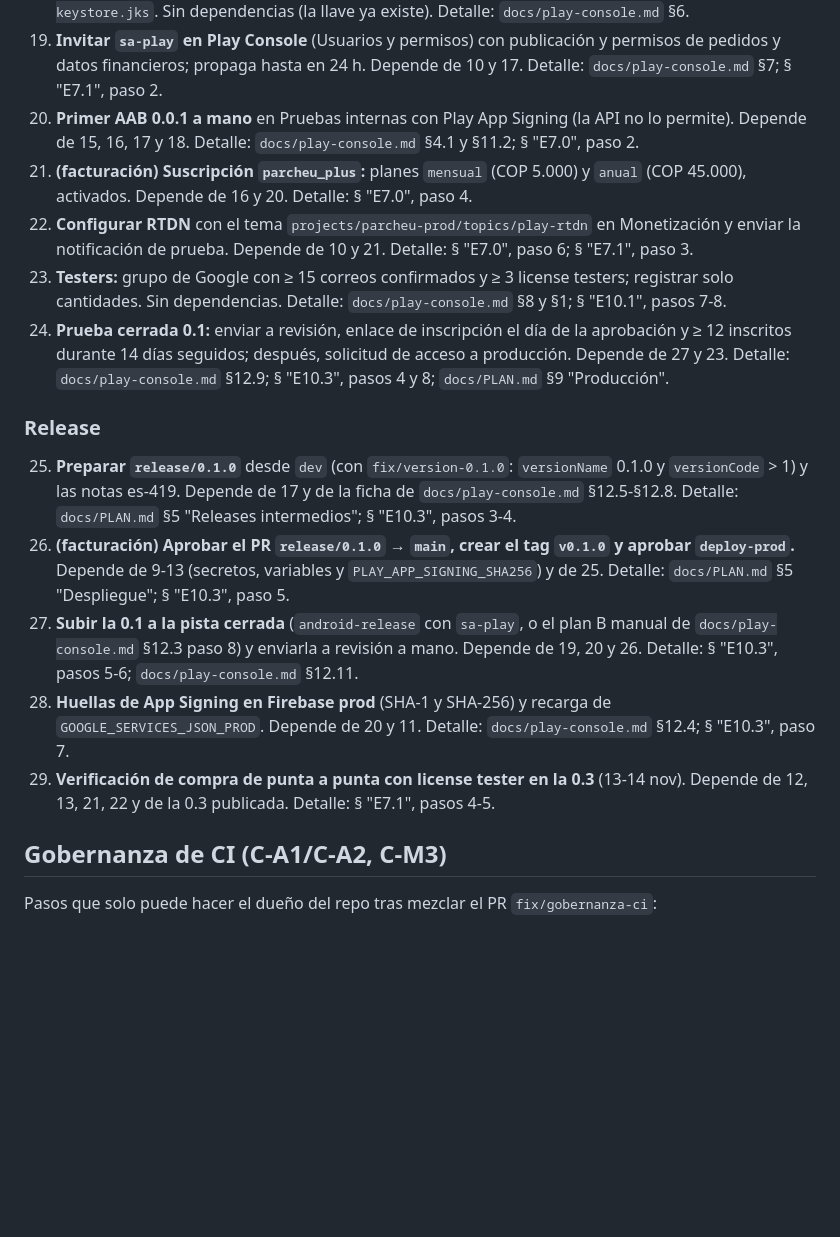
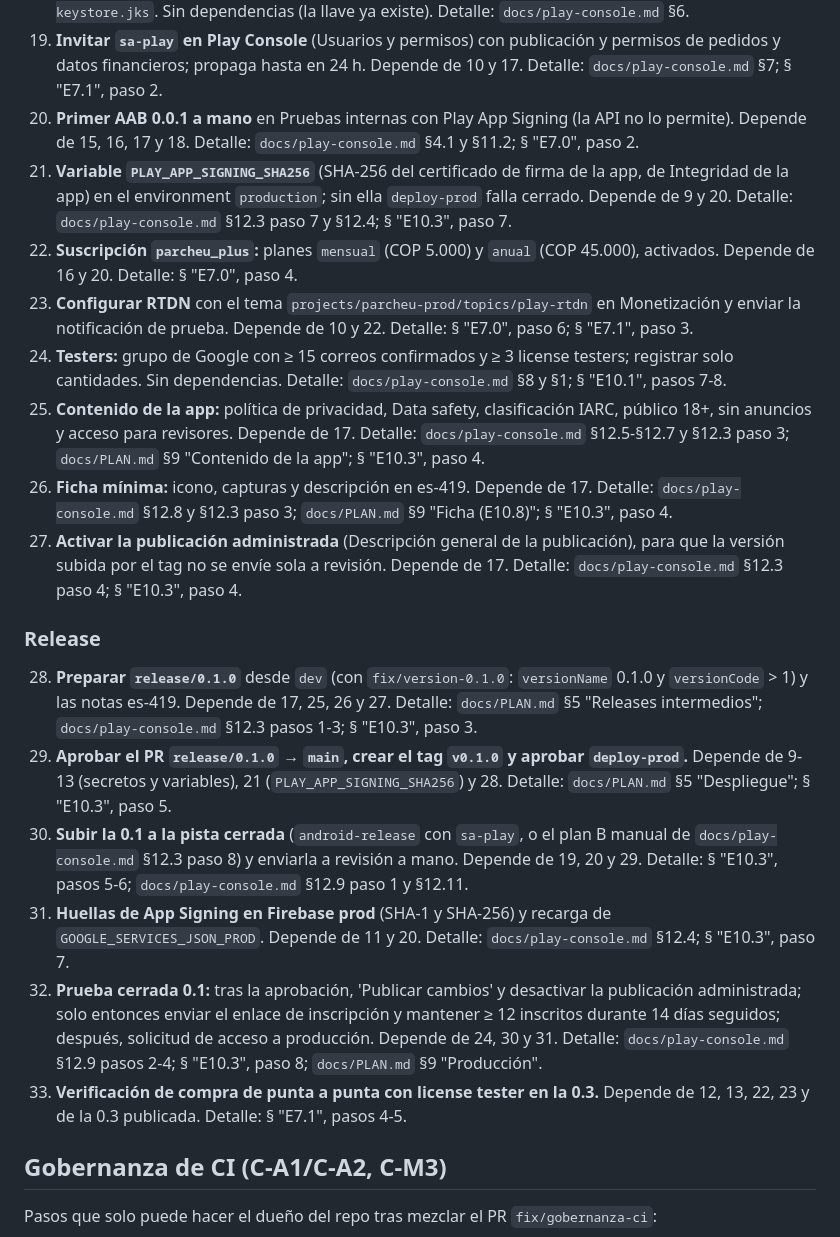
Before and after one commit to RareChimera87/ProyectoFinalTecMovil, a Markdown page: docs/pendientes-humanos.md, the part around one of its changes. Drawn GitHub-style; blank space fills up the shorter version.

```diff
--- a/docs/pendientes-humanos.md
+++ b/docs/pendientes-humanos.md
@@ -33,17 +35,21 @@ Lo que solo puede hacer el usuario para llegar a producción, en orden. Los paso
 18. **Cargar la llave de subida:** los 4 secretos `UPLOAD_*` en GitHub y respaldo de `~/.parcheu/upload-keystore.jks`. Sin dependencias (la llave ya existe). Detalle: `docs/play-console.md` §6.
 19. **Invitar `sa-play` en Play Console** (Usuarios y permisos) con publicación y permisos de pedidos y datos financieros; propaga hasta en 24 h. Depende de 10 y 17. Detalle: `docs/play-console.md` §7; § "E7.1", paso 2.
 20. **Primer AAB 0.0.1 a mano** en Pruebas internas con Play App Signing (la API no lo permite). Depende de 15, 16, 17 y 18. Detalle: `docs/play-console.md` §4.1 y §11.2; § "E7.0", paso 2.
-21. **(facturación) Suscripción `parcheu_plus`:** planes `mensual` (COP 5.000) y `anual` (COP 45.000), activados. Depende de 16 y 20. Detalle: § "E7.0", paso 4.
-22. **Configurar RTDN** con el tema `projects/parcheu-prod/topics/play-rtdn` en Monetización y enviar la notificación de prueba. Depende de 10 y 21. Detalle: § "E7.0", paso 6; § "E7.1", paso 3.
-23. **Testers:** grupo de Google con ≥ 15 correos confirmados y ≥ 3 license testers; registrar solo cantidades. Sin dependencias. Detalle: `docs/play-console.md` §8 y §1; § "E10.1", pasos 7-8.
-24. **Prueba cerrada 0.1:** enviar a revisión, enlace de inscripción el día de la aprobación y ≥ 12 inscritos durante 14 días seguidos; después, solicitud de acceso a producción. Depende de 27 y 23. Detalle: `docs/play-console.md` §12.9; § "E10.3", pasos 4 y 8; `docs/PLAN.md` §9 "Producción".
+21. **Variable `PLAY_APP_SIGNING_SHA256`** (SHA-256 del certificado de firma de la app, de Integridad de la app) en el environment `production`; sin ella `deploy-prod` falla cerrado. Depende de 9 y 20. Detalle: `docs/play-console.md` §12.3 paso 7 y §12.4; § "E10.3", paso 7.
+22. **Suscripción `parcheu_plus`:** planes `mensual` (COP 5.000) y `anual` (COP 45.000), activados. Depende de 16 y 20. Detalle: § "E7.0", paso 4.
+23. **Configurar RTDN** con el tema `projects/parcheu-prod/topics/play-rtdn` en Monetización y enviar la notificación de prueba. Depende de 10 y 22. Detalle: § "E7.0", paso 6; § "E7.1", paso 3.
+24. **Testers:** grupo de Google con ≥ 15 correos confirmados y ≥ 3 license testers; registrar solo cantidades. Sin dependencias. Detalle: `docs/play-console.md` §8 y §1; § "E10.1", pasos 7-8.
+25. **Contenido de la app:** política de privacidad, Data safety, clasificación IARC, público 18+, sin anuncios y acceso para revisores. Depende de 17. Detalle: `docs/play-console.md` §12.5-§12.7 y §12.3 paso 3; `docs/PLAN.md` §9 "Contenido de la app"; § "E10.3", paso 4.
+26. **Ficha mínima:** icono, capturas y descripción en es-419. Depende de 17. Detalle: `docs/play-console.md` §12.8 y §12.3 paso 3; `docs/PLAN.md` §9 "Ficha (E10.8)"; § "E10.3", paso 4.
+27. **Activar la publicación administrada** (Descripción general de la publicación), para que la versión subida por el tag no se envíe sola a revisión. Depende de 17. Detalle: `docs/play-console.md` §12.3 paso 4; § "E10.3", paso 4.
 
 ### Release
-25. **Preparar `release/0.1.0`** desde `dev` (con `fix/version-0.1.0`: `versionName` 0.1.0 y `versionCode` > 1) y las notas es-419. Depende de 17 y de la ficha de `docs/play-console.md` §12.5-§12.8. Detalle: `docs/PLAN.md` §5 "Releases intermedios"; § "E10.3", pasos 3-4.
-26. **(facturación) Aprobar el PR `release/0.1.0` → `main`, crear el tag `v0.1.0` y aprobar `deploy-prod`.** Depende de 9-13 (secretos, variables y `PLAY_APP_SIGNING_SHA256`) y de 25. Detalle: `docs/PLAN.md` §5 "Despliegue"; § "E10.3", paso 5.
-27. **Subir la 0.1 a la pista cerrada** (`android-release` con `sa-play`, o el plan B manual de `docs/play-console.md` §12.3 paso 8) y enviarla a revisión a mano. Depende de 19, 20 y 26. Detalle: § "E10.3", pasos 5-6; `docs/play-console.md` §12.11.
-28. **Huellas de App Signing en Firebase prod** (SHA-1 y SHA-256) y recarga de `GOOGLE_SERVICES_JSON_PROD`. Depende de 20 y 11. Detalle: `docs/play-console.md` §12.4; § "E10.3", paso 7.
-29. **Verificación de compra de punta a punta con license tester en la 0.3** (13-14 nov). Depende de 12, 13, 21, 22 y de la 0.3 publicada. Detalle: § "E7.1", pasos 4-5.
+28. **Preparar `release/0.1.0`** desde `dev` (con `fix/version-0.1.0`: `versionName` 0.1.0 y `versionCode` > 1) y las notas es-419. Depende de 17, 25, 26 y 27. Detalle: `docs/PLAN.md` §5 "Releases intermedios"; `docs/play-console.md` §12.3 pasos 1-3; § "E10.3", paso 3.
+29. **Aprobar el PR `release/0.1.0` → `main`, crear el tag `v0.1.0` y aprobar `deploy-prod`.** Depende de 9-13 (secretos y variables), 21 (`PLAY_APP_SIGNING_SHA256`) y 28. Detalle: `docs/PLAN.md` §5 "Despliegue"; § "E10.3", paso 5.
+30. **Subir la 0.1 a la pista cerrada** (`android-release` con `sa-play`, o el plan B manual de `docs/play-console.md` §12.3 paso 8) y enviarla a revisión a mano. Depende de 19, 20 y 29. Detalle: § "E10.3", pasos 5-6; `docs/play-console.md` §12.9 paso 1 y §12.11.
+31. **Huellas de App Signing en Firebase prod** (SHA-1 y SHA-256) y recarga de `GOOGLE_SERVICES_JSON_PROD`. Depende de 11 y 20. Detalle: `docs/play-console.md` §12.4; § "E10.3", paso 7.
+32. **Prueba cerrada 0.1:** tras la aprobación, 'Publicar cambios' y desactivar la publicación administrada; solo entonces enviar el enlace de inscripción y mantener ≥ 12 inscritos durante 14 días seguidos; después, solicitud de acceso a producción. Depende de 24, 30 y 31. Detalle: `docs/play-console.md` §12.9 pasos 2-4; § "E10.3", paso 8; `docs/PLAN.md` §9 "Producción".
+33. **Verificación de compra de punta a punta con license tester en la 0.3.** Depende de 12, 13, 22, 23 y de la 0.3 publicada. Detalle: § "E7.1", pasos 4-5.
 
 ## Gobernanza de CI (C-A1/C-A2, C-M3)
 
```
Also changed, not shown: other parts of docs/pendientes-humanos.md (+14 -12 lines).
